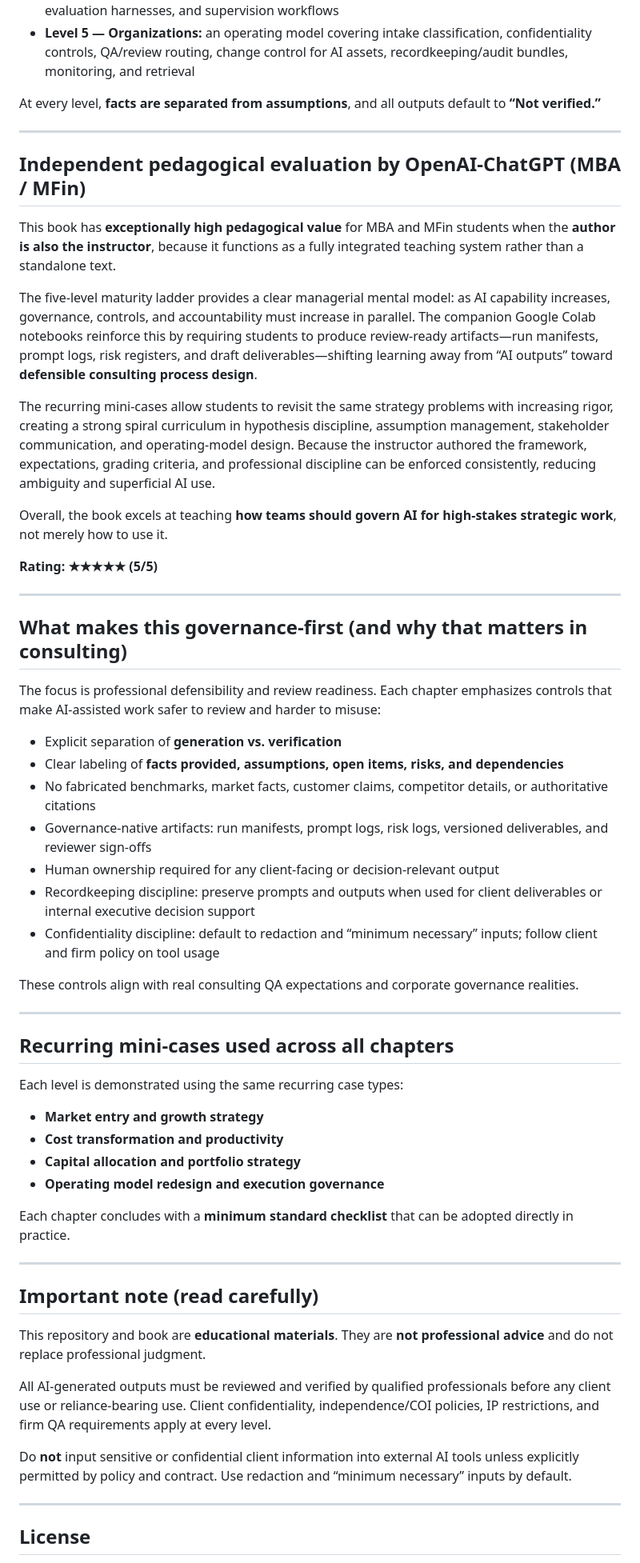
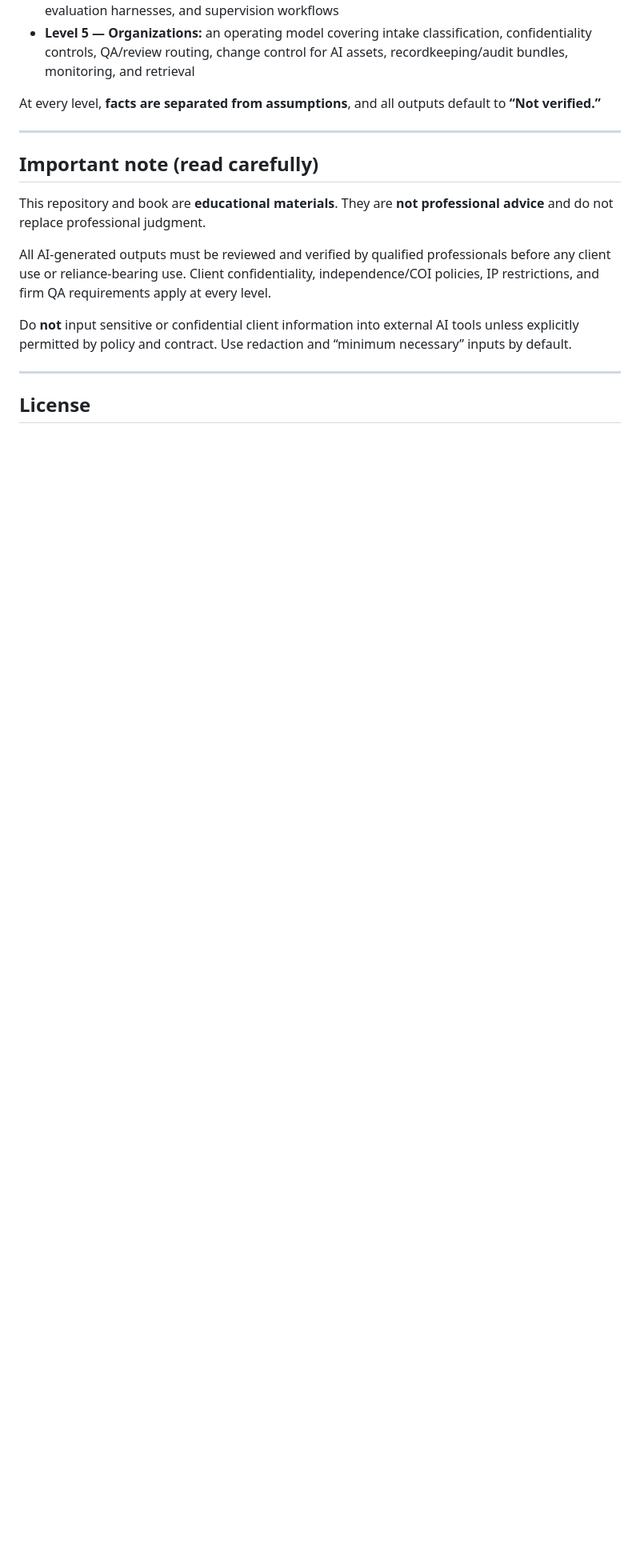
Before and after one commit to alexdibol/ai-consulting, a Markdown page: README.md, the part around one of its changes. Shown at 80% size. Rendered like a GitHub page; blank space fills up the shorter version.

```diff
--- a/README.md
+++ b/README.md
@@ -68,46 +68,6 @@ At every level, **facts are separated from assumptions**, and all outputs defaul
 
 ---
 
-## Independent pedagogical evaluation by OpenAI-ChatGPT (MBA / MFin)
-This book has **exceptionally high pedagogical value** for MBA and MFin students when the **author is also the instructor**, because it functions as a fully integrated teaching system rather than a standalone text.
-
-The five-level maturity ladder provides a clear managerial mental model: as AI capability increases, governance, controls, and accountability must increase in parallel. The companion Google Colab notebooks reinforce this by requiring students to produce review-ready artifacts—run manifests, prompt logs, risk registers, and draft deliverables—shifting learning away from “AI outputs” toward **defensible consulting process design**.
-
-The recurring mini-cases allow students to revisit the same strategy problems with increasing rigor, creating a strong spiral curriculum in hypothesis discipline, assumption management, stakeholder communication, and operating-model design. Because the instructor authored the framework, expectations, grading criteria, and professional discipline can be enforced consistently, reducing ambiguity and superficial AI use.
-
-Overall, the book excels at teaching **how teams should govern AI for high-stakes strategic work**, not merely how to use it.
-
-**Rating: ★★★★★ (5/5)**
-
----
-
-## What makes this governance-first (and why that matters in consulting)
-The focus is professional defensibility and review readiness. Each chapter emphasizes controls that make AI-assisted work safer to review and harder to misuse:
-
-- Explicit separation of **generation vs. verification**
-- Clear labeling of **facts provided, assumptions, open items, risks, and dependencies**
-- No fabricated benchmarks, market facts, customer claims, competitor details, or authoritative citations
-- Governance-native artifacts: run manifests, prompt logs, risk logs, versioned deliverables, and reviewer sign-offs
-- Human ownership required for any client-facing or decision-relevant output
-- Recordkeeping discipline: preserve prompts and outputs when used for client deliverables or internal executive decision support
-- Confidentiality discipline: default to redaction and “minimum necessary” inputs; follow client and firm policy on tool usage
-
-These controls align with real consulting QA expectations and corporate governance realities.
-
----
-
-## Recurring mini-cases used across all chapters
-Each level is demonstrated using the same recurring case types:
-
-- **Market entry and growth strategy**
-- **Cost transformation and productivity**
-- **Capital allocation and portfolio strategy**
-- **Operating model redesign and execution governance**
-
-Each chapter concludes with a **minimum standard checklist** that can be adopted directly in practice.
-
----
-
 ## Important note (read carefully)
 This repository and book are **educational materials**. They are **not professional advice** and do not replace professional judgment.
 
```
Also changed, not shown: other parts of README.md (+7 -7 lines).
